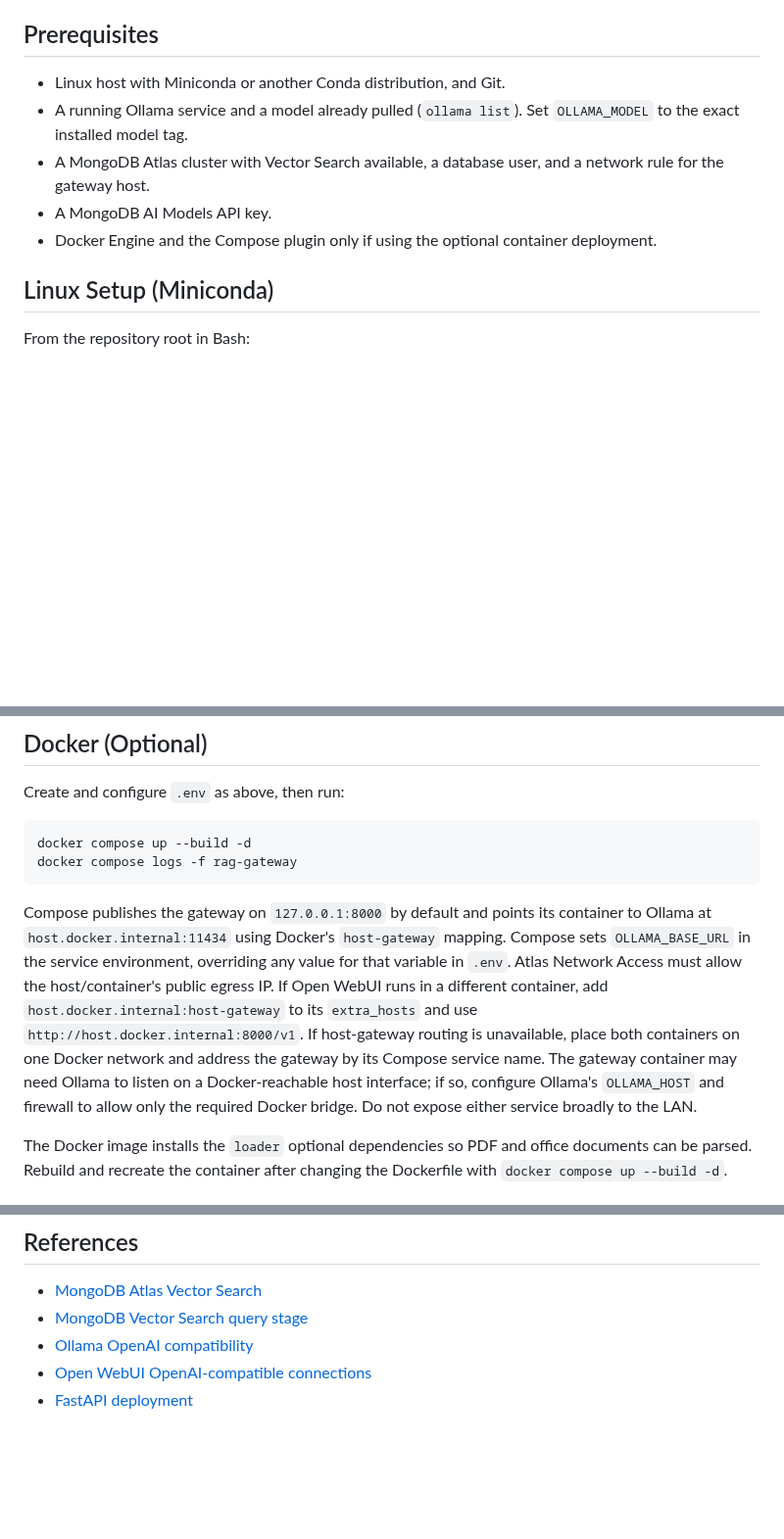
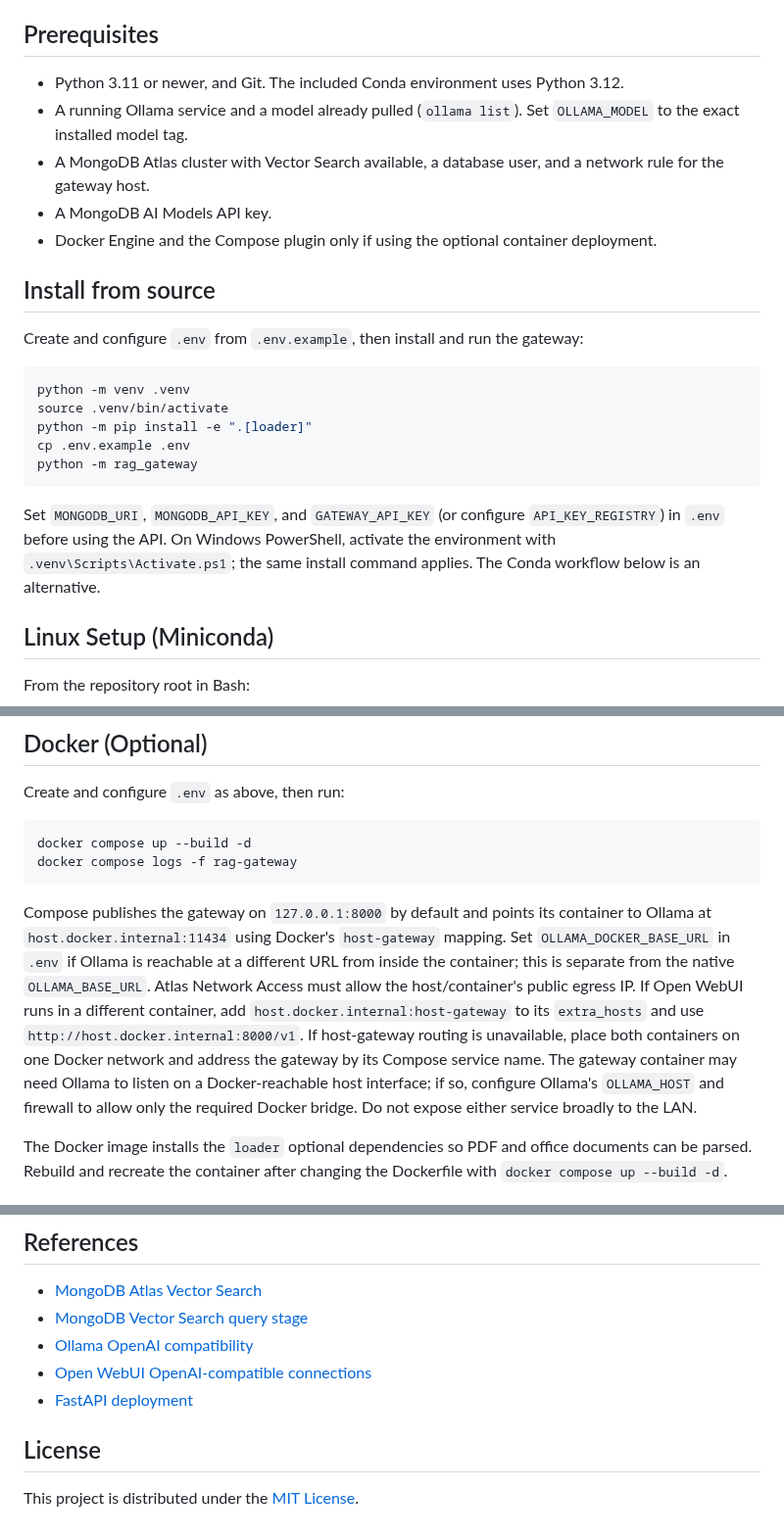
Before and after one commit to vthinsel/RAG_Gateway, a Markdown page: README.md, 3 parts joined by grey strips. Shown at 98% size. Drawn GitHub-style; blank space fills up the shorter version.

Commit message:
code cleanup for publication added files for demo

````diff
--- a/README.md
+++ b/README.md
@@ -44,11 +44,28 @@ For tenant-scoped API keys, set `API_KEY_REGISTRY` to a JSON object mapping each
 
 ## Prerequisites
 
-- Linux host with Miniconda or another Conda distribution, and Git.
+- Python 3.11 or newer, and Git. The included Conda environment uses Python 3.12.
 - A running Ollama service and a model already pulled (`ollama list`). Set `OLLAMA_MODEL` to the exact installed model tag.
 - A MongoDB Atlas cluster with Vector Search available, a database user, and a network rule for the gateway host.
 - A MongoDB AI Models API key.
 - Docker Engine and the Compose plugin only if using the optional container deployment.
+
+## Install from source
+
+Create and configure `.env` from `.env.example`, then install and run the gateway:
+
+```bash
+python -m venv .venv
+source .venv/bin/activate
+python -m pip install -e ".[loader]"
+cp .env.example .env
+python -m rag_gateway
+```
+
+Set `MONGODB_URI`, `MONGODB_API_KEY`, and `GATEWAY_API_KEY` (or configure
+`API_KEY_REGISTRY`) in `.env` before using the API. On Windows PowerShell, activate
+the environment with `.venv\Scripts\Activate.ps1`; the same install command applies.
+The Conda workflow below is an alternative.
 
 ## Linux Setup (Miniconda)
 
@@ -188,7 +205,7 @@ docker compose up --build -d
 docker compose logs -f rag-gateway
 ```
 
-Compose publishes the gateway on `127.0.0.1:8000` by default and points its container to Ollama at `host.docker.internal:11434` using Docker's `host-gateway` mapping. Compose sets `OLLAMA_BASE_URL` in the service environment, overriding any value for that variable in `.env`. Atlas Network Access must allow the host/container's public egress IP. If Open WebUI runs in a different container, add `host.docker.internal:host-gateway` to its `extra_hosts` and use `http://host.docker.internal:8000/v1`. If host-gateway routing is unavailable, place both containers on one Docker network and address the gateway by its Compose service name. The gateway container may need Ollama to listen on a Docker-reachable host interface; if so, configure Ollama's `OLLAMA_HOST` and firewall to allow only the required Docker bridge. Do not expose either service broadly to the LAN.
+Compose publishes the gateway on `127.0.0.1:8000` by default and points its container to Ollama at `host.docker.internal:11434` using Docker's `host-gateway` mapping. Set `OLLAMA_DOCKER_BASE_URL` in `.env` if Ollama is reachable at a different URL from inside the container; this is separate from the native `OLLAMA_BASE_URL`. Atlas Network Access must allow the host/container's public egress IP. If Open WebUI runs in a different container, add `host.docker.internal:host-gateway` to its `extra_hosts` and use `http://host.docker.internal:8000/v1`. If host-gateway routing is unavailable, place both containers on one Docker network and address the gateway by its Compose service name. The gateway container may need Ollama to listen on a Docker-reachable host interface; if so, configure Ollama's `OLLAMA_HOST` and firewall to allow only the required Docker bridge. Do not expose either service broadly to the LAN.
 
 The Docker image installs the `loader` optional dependencies so PDF and office documents can be parsed. Rebuild and recreate the container after changing the Dockerfile with `docker compose up --build -d`.
 
@@ -290,3 +307,7 @@ ruff check src tests scripts
 - [Ollama OpenAI compatibility](https://github.com/ollama/ollama/blob/main/docs/openai.md)
 - [Open WebUI OpenAI-compatible connections](https://docs.openwebui.com/getting-started/api-endpoints/)
 - [FastAPI deployment](https://fastapi.tiangolo.com/deployment/)
+
+## License
+
+This project is distributed under the [MIT License](LICENSE).
````
Also changed, not shown: sample-docs/README.md (added, +23 -0 lines), sample-docs/retention-policy.md (added, +18 -0 lines), sample-docs/service-handbook.md (added, +18 -0 lines), sample-docs/system-overview.md (added, +13 -0 lines), sample-docs/greenhouse-notice.jpg (added), 9 other files.
